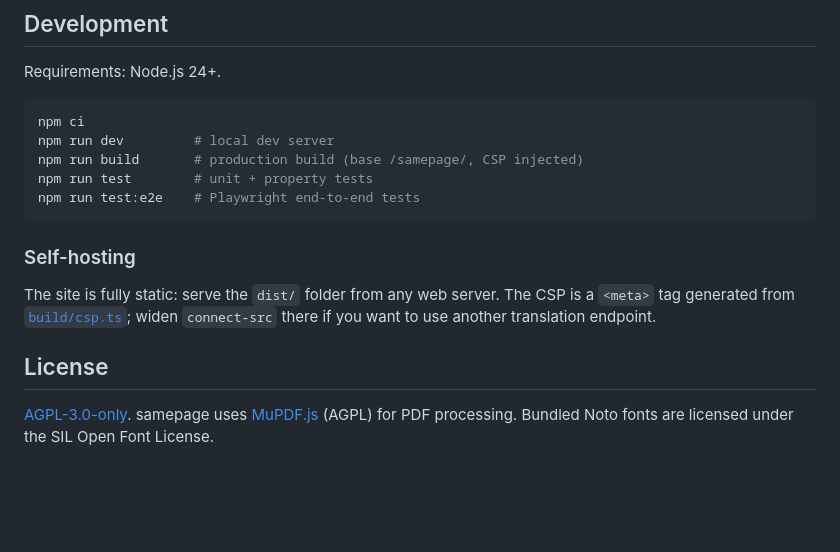
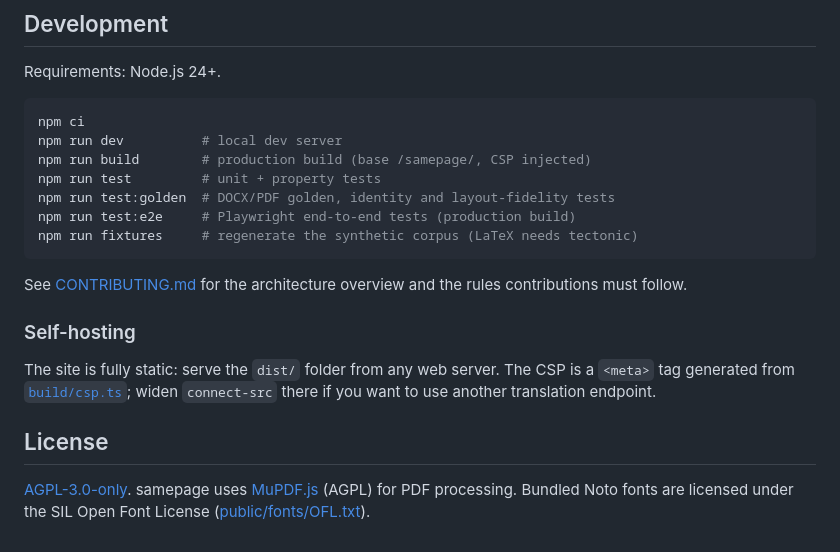
Before and after one commit to halilibrahimd27/samepage, a Markdown page: README.md, the part around one of its changes. Rendered like a GitHub page; blank space fills up the shorter version.

````diff
--- a/README.md
+++ b/README.md
@@ -55,11 +78,16 @@ Requirements: Node.js 24+.
 
 ```sh
 npm ci
-npm run dev         # local dev server
-npm run build       # production build (base /samepage/, CSP injected)
-npm run test        # unit + property tests
-npm run test:e2e    # Playwright end-to-end tests
+npm run dev          # local dev server
+npm run build        # production build (base /samepage/, CSP injected)
+npm run test         # unit + property tests
+npm run test:golden  # DOCX/PDF golden, identity and layout-fidelity tests
+npm run test:e2e     # Playwright end-to-end tests (production build)
+npm run fixtures     # regenerate the synthetic corpus (LaTeX needs tectonic)
 ```
+
+See [CONTRIBUTING.md](CONTRIBUTING.md) for the architecture overview and the rules contributions
+must follow.
 
 ### Self-hosting
 
@@ -70,4 +98,5 @@ another translation endpoint.
 ## License
 
 [AGPL-3.0-only](LICENSE). samepage uses [MuPDF.js](https://mupdf.com/) (AGPL) for PDF
-processing. Bundled Noto fonts are licensed under the SIL Open Font License.
+processing. Bundled Noto fonts are licensed under the SIL Open Font License
+([public/fonts/OFL.txt](public/fonts/OFL.txt)).
````
Also changed, not shown: other parts of README.md (+40 -17 lines), CHANGELOG.md (added, +37 -0 lines), CONTRIBUTING.md (added, +59 -0 lines).
